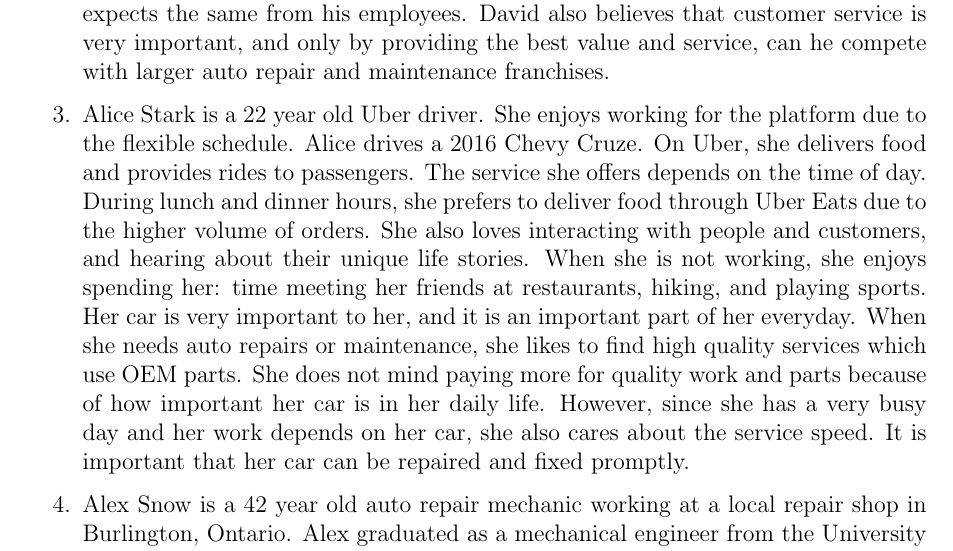
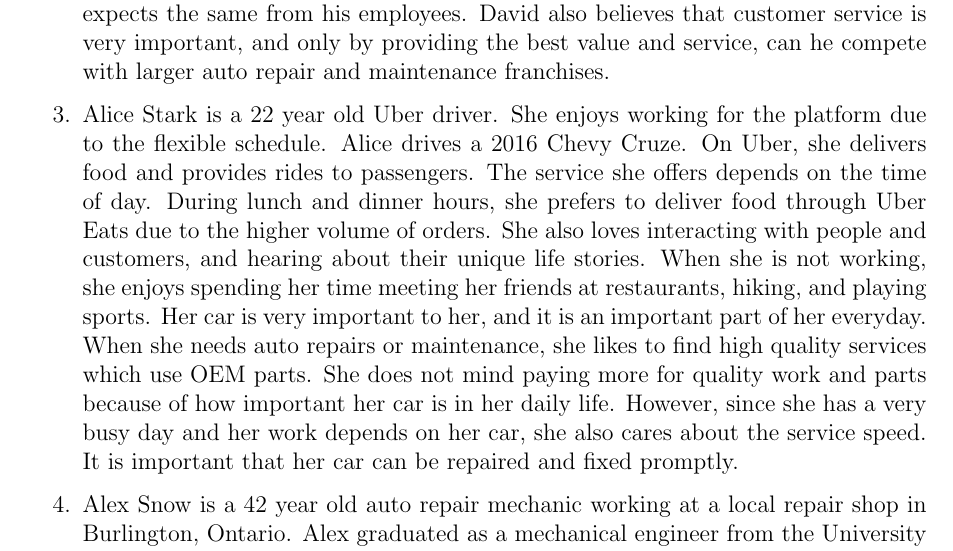
Before and after one commit to arkinmodi/project-sayyara, a LaTeX document (docs/SRS/SRS.tex): part of page 6 of 32, cut so that both start at the same text. Compiled offline with pdfLaTeX.

Commit message:
Update docs/SRS/SRS.tex

```diff
--- a/docs/SRS/SRS.tex
+++ b/docs/SRS/SRS.tex
@@ -247,7 +247,7 @@ implementing the project.
 	      passengers. The service she offers depends on the time of day. During lunch and dinner hours, she
 	      prefers to deliver food through Uber Eats due to the higher volume of orders. She also loves
 	      interacting with people and customers, and hearing about their unique life stories. When she is not
-	      working, she enjoys spending her: time meeting her friends at restaurants, hiking, and playing
+	      working, she enjoys spending her time meeting her friends at restaurants, hiking, and playing
 	      sports. Her car is very important to her, and it is an important part of her everyday. When she
 	      needs auto repairs or maintenance, she likes to find high quality services which use OEM parts. She
 	      does not mind paying more for quality work and parts because of how important her car is in her
```
